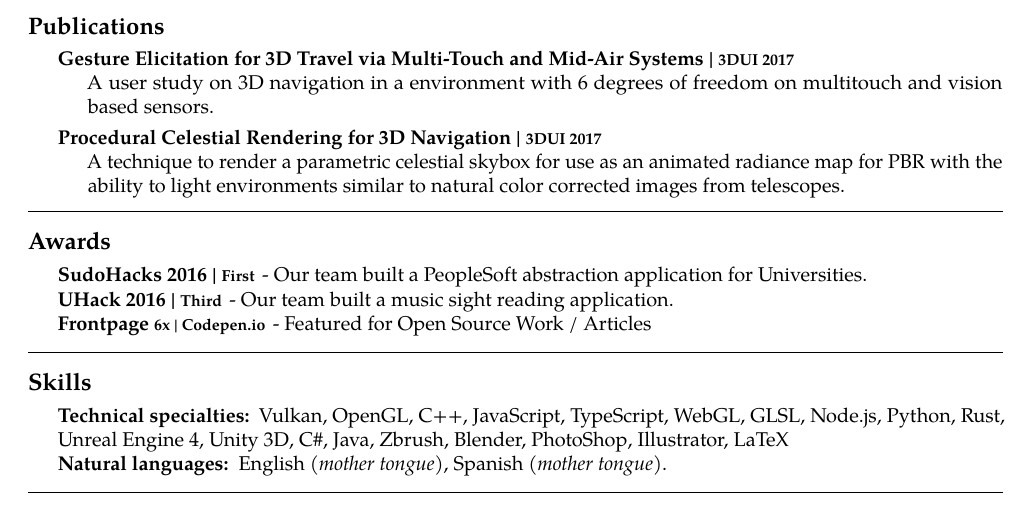
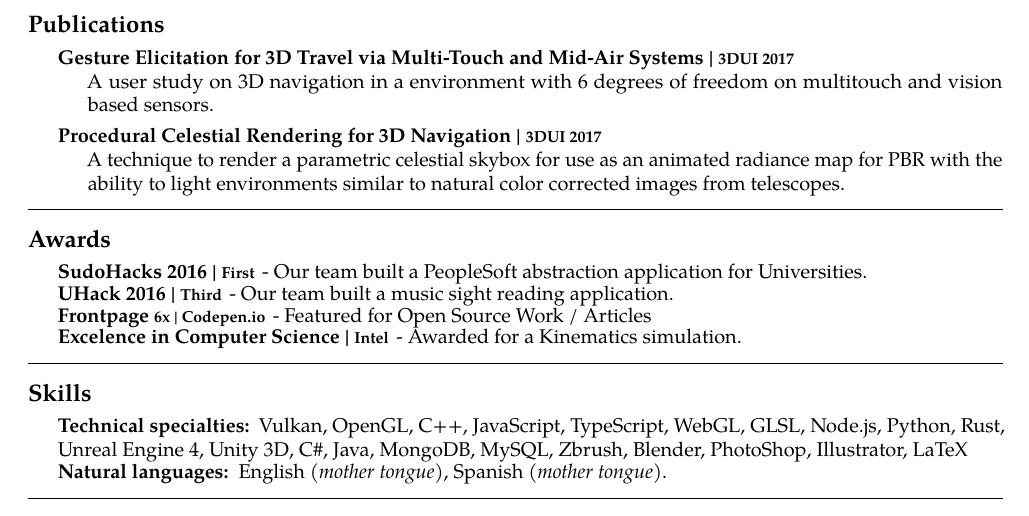
Before and after one commit to lborg019/alain.xyz, a LaTeX CV (brand/resume.tex): part of the page, cut so that both start at the same text. Compiled offline with pdfLaTeX.

Commit message:
Updated Resume

```diff
--- a/brand/resume.tex
+++ b/brand/resume.tex
@@ -140,6 +140,10 @@ My research was featured in \acr{IEEE 3DUI} 2017, I've won a number of Hackathon
 {Frontpage \smaller{6x} | Codepen.io}
 { - Featured for Open Source Work / Articles}
 
+\inlineheadsection % Special section that has an inline header with a 'hanging' paragraph
+{Excelence in Computer Science | \smaller{Intel}}
+{ - Awarded for a Kinematics simulation.}
+
 %------------------------------------------------
 
 \spacedhrule{1.6em}{-0.4em} % Horizontal rule - the first bracket is whitespace before and the second is after
@@ -152,7 +156,7 @@ My research was featured in \acr{IEEE 3DUI} 2017, I've won a number of Hackathon
 
 \inlineheadsection % Special section that has an inline header with a 'hanging' paragraph
 {Technical specialties:}
-{Vulkan, OpenGL, C++, JavaScript, TypeScript, WebGL, GLSL, Node.js, Python, Rust, Unreal Engine 4, Unity 3D, C\#, Java, Zbrush, Blender, PhotoShop, Illustrator, LaTeX}
+{Vulkan, OpenGL, C++, JavaScript, TypeScript, WebGL, GLSL, Node.js, Python, Rust, Unreal Engine 4, Unity 3D, C\#, Java, MongoDB, MySQL, Zbrush, Blender, PhotoShop, Illustrator, LaTeX}
 
 %------------------------------------------------
 
```
Also changed, not shown: frontend/assets/brand/alain-galvan-resume.pdf, 1 other file.
